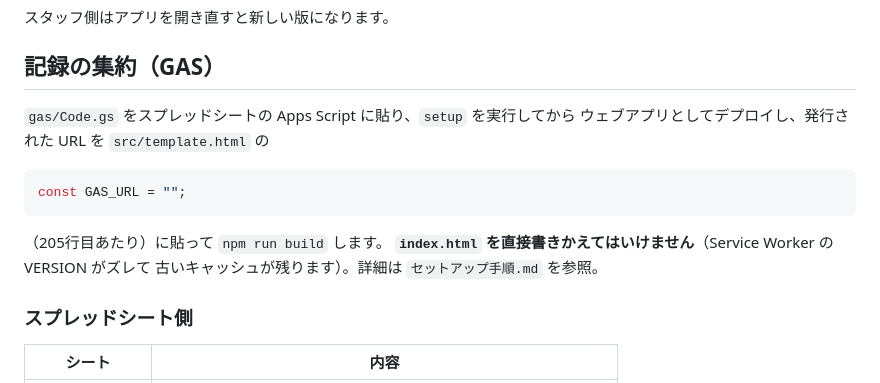
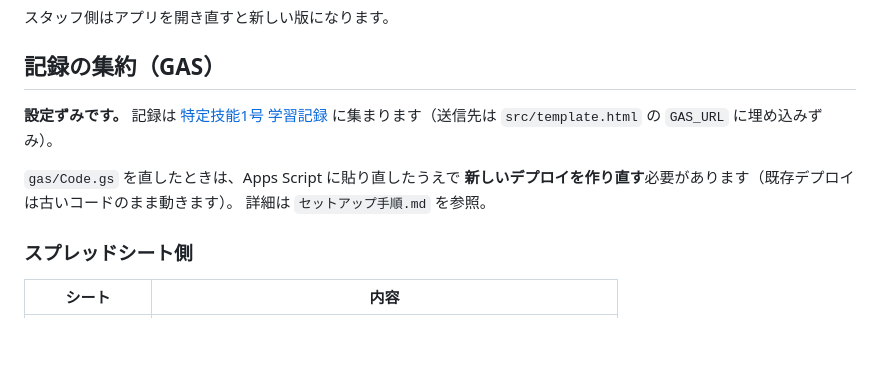
Before and after one commit to jshangqian-afk/tokutei-ginou-study, a Markdown page: README.md, the part around the change. Rendered like a GitHub page; blank space fills up the shorter version.

````diff
--- a/README.md
+++ b/README.md
@@ -69,16 +69,13 @@ git add -A && git commit -m "..." && git push
 
 ## 記録の集約（GAS）
 
-`gas/Code.gs` をスプレッドシートの Apps Script に貼り、`setup` を実行してから
-ウェブアプリとしてデプロイし、発行された URL を `src/template.html` の
+**設定ずみです。** 記録は
+[特定技能1号 学習記録](https://docs.google.com/spreadsheets/d/1XoUSXPpvgX9TNAoIgLxSK5q2yrwpp6hfij3ERVJLI2c/edit)
+に集まります（送信先は `src/template.html` の `GAS_URL` に埋め込みずみ）。
 
-```js
-const GAS_URL = "";
-```
-
-（205行目あたり）に貼って `npm run build` します。
-**`index.html` を直接書きかえてはいけません**（Service Worker の VERSION がズレて
-古いキャッシュが残ります）。詳細は `セットアップ手順.md` を参照。
+`gas/Code.gs` を直したときは、Apps Script に貼り直したうえで
+**新しいデプロイを作り直す**必要があります（既存デプロイは古いコードのまま動きます）。
+詳細は `セットアップ手順.md` を参照。
 
 ### スプレッドシート側
 
````
Also changed, not shown: セットアップ手順.md (+24 -1 lines).
